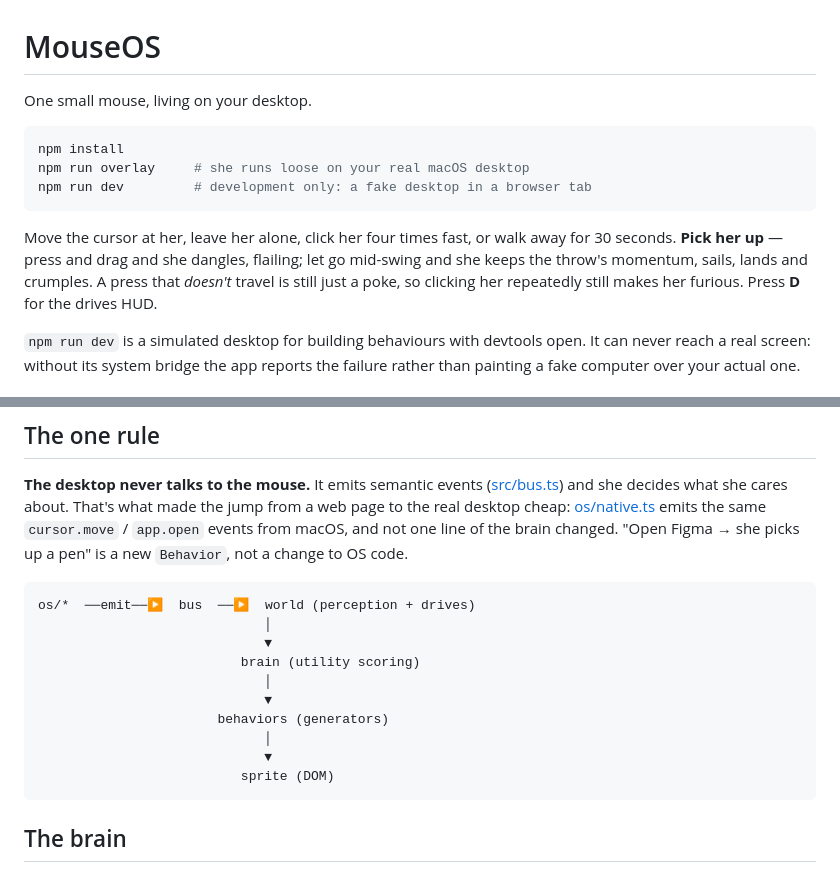
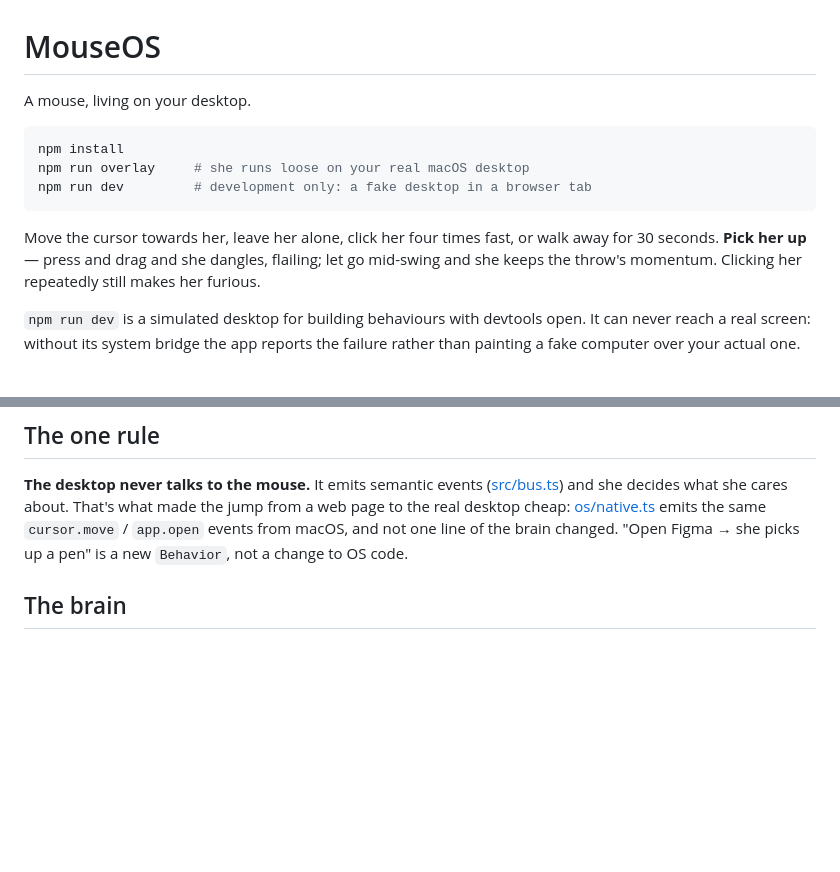
Before and after one commit to jjjyjyjyjj/mouseos, a Markdown page: README.md, 2 parts joined by grey strips. GitHub-like rendering; blank space fills up the shorter version.

````diff
--- a/README.md
+++ b/README.md
@@ -1,6 +1,5 @@
 # MouseOS
-
-One small mouse, living on your desktop.
+A mouse, living on your desktop.
 
 ```bash
 npm install
@@ -8,11 +7,10 @@ npm run overlay     # she runs loose on your real macOS desktop
 npm run dev         # development only: a fake desktop in a browser tab
 ```
 
-Move the cursor at her, leave her alone, click her four times fast, or walk away
+Move the cursor towards her, leave her alone, click her four times fast, or walk away
 for 30 seconds. **Pick her up** — press and drag and she dangles, flailing; let
-go mid-swing and she keeps the throw's momentum, sails, lands and crumples. A
-press that *doesn't* travel is still just a poke, so clicking her repeatedly
-still makes her furious. Press **D** for the drives HUD.
+go mid-swing and she keeps the throw's momentum. Clicking her repeatedly
+still makes her furious.
 
 `npm run dev` is a simulated desktop for building behaviours with devtools open.
 It can never reach a real screen: without its system bridge the app reports the
@@ -71,19 +69,6 @@ emits the same `cursor.move` / `app.open` events from macOS, and not one line of
 the brain changed. "Open Figma → she picks up a pen" is a new `Behavior`, not a
 change to OS code.
 
-```
-os/*  ──emit──▶  bus  ──▶  world (perception + drives)
-                             │
-                             ▼
-                          brain (utility scoring)
-                             │
-                             ▼
-                       behaviors (generators)
-                             │
-                             ▼
-                          sprite (DOM)
-```
-
 ## The brain
 
 Behaviours **bid** for control every 100ms; the highest score wins, with a
````
